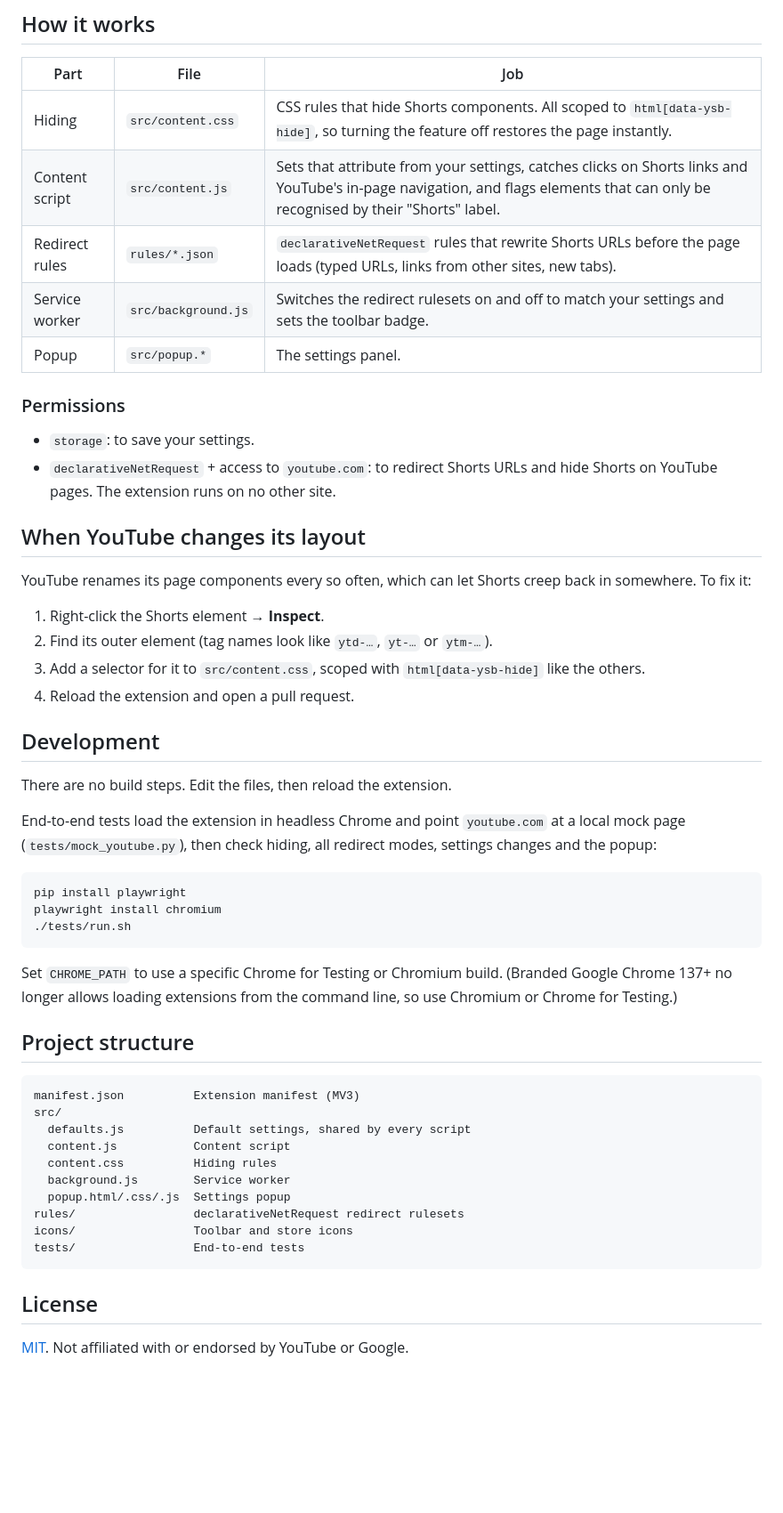
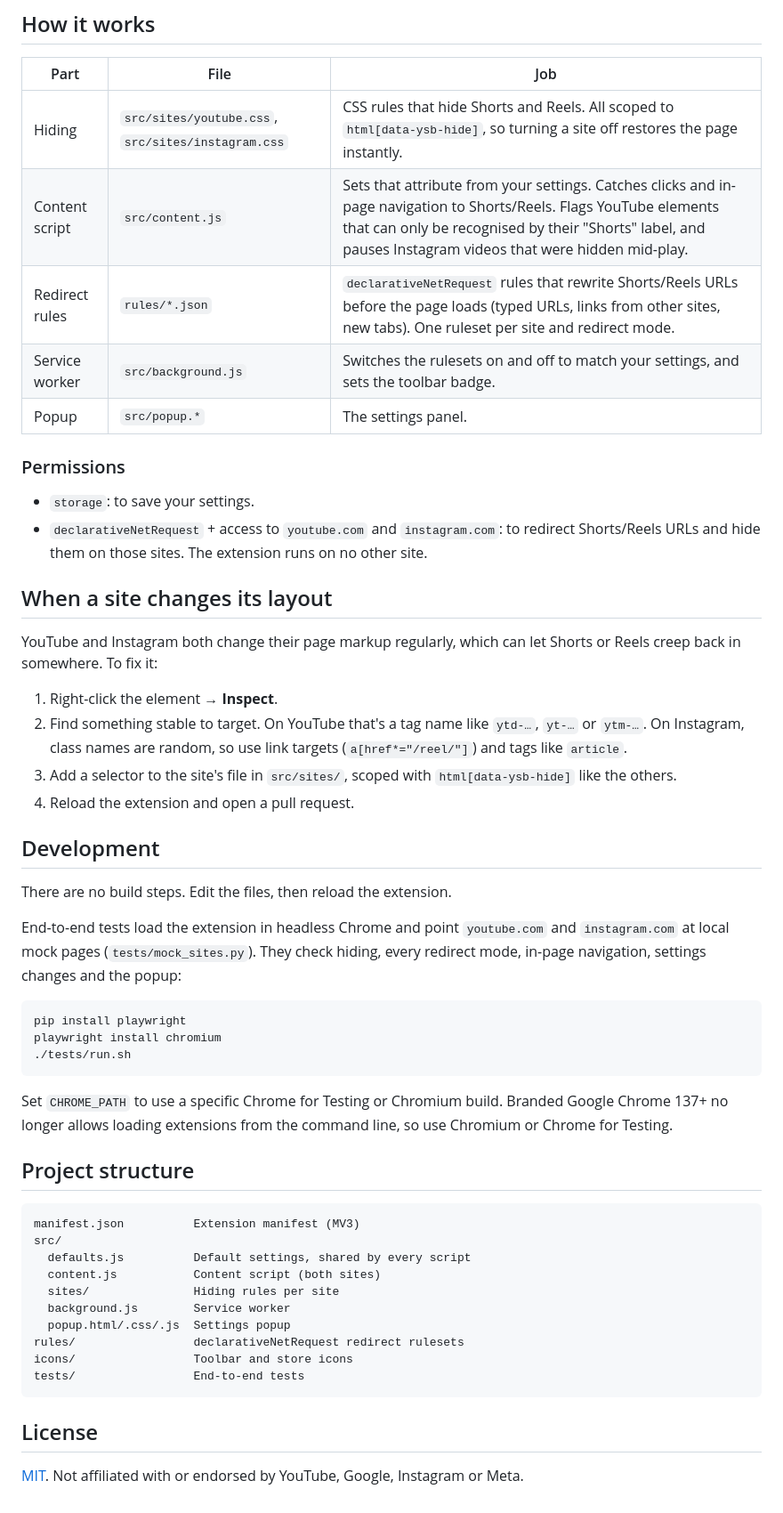
Before and after one commit to Juss699/Chrome-extension-shortform-blocker, a Markdown page: README.md, the part around one of its changes. Shown at 89% size. Drawn GitHub-style; blank space fills up the shorter version.

````diff
--- a/README.md
+++ b/README.md
@@ -38,31 +49,31 @@ To update after pulling new changes, hit the reload icon on the extension's card
 
 | Part | File | Job |
 | --- | --- | --- |
-| Hiding | `src/content.css` | CSS rules that hide Shorts components. All scoped to `html[data-ysb-hide]`, so turning the feature off restores the page instantly. |
-| Content script | `src/content.js` | Sets that attribute from your settings, catches clicks on Shorts links and YouTube's in-page navigation, and flags elements that can only be recognised by their "Shorts" label. |
-| Redirect rules | `rules/*.json` | `declarativeNetRequest` rules that rewrite Shorts URLs before the page loads (typed URLs, links from other sites, new tabs). |
-| Service worker | `src/background.js` | Switches the redirect rulesets on and off to match your settings and sets the toolbar badge. |
+| Hiding | `src/sites/youtube.css`, `src/sites/instagram.css` | CSS rules that hide Shorts and Reels. All scoped to `html[data-ysb-hide]`, so turning a site off restores the page instantly. |
+| Content script | `src/content.js` | Sets that attribute from your settings. Catches clicks and in-page navigation to Shorts/Reels. Flags YouTube elements that can only be recognised by their "Shorts" label, and pauses Instagram videos that were hidden mid-play. |
+| Redirect rules | `rules/*.json` | `declarativeNetRequest` rules that rewrite Shorts/Reels URLs before the page loads (typed URLs, links from other sites, new tabs). One ruleset per site and redirect mode. |
+| Service worker | `src/background.js` | Switches the rulesets on and off to match your settings, and sets the toolbar badge. |
 | Popup | `src/popup.*` | The settings panel. |
 
 ### Permissions
 
 - `storage`: to save your settings.
-- `declarativeNetRequest` + access to `youtube.com`: to redirect Shorts URLs and hide Shorts on YouTube pages. The extension runs on no other site.
+- `declarativeNetRequest` + access to `youtube.com` and `instagram.com`: to redirect Shorts/Reels URLs and hide them on those sites. The extension runs on no other site.
 
-## When YouTube changes its layout
+## When a site changes its layout
 
-YouTube renames its page components every so often, which can let Shorts creep back in somewhere. To fix it:
+YouTube and Instagram both change their page markup regularly, which can let Shorts or Reels creep back in somewhere. To fix it:
 
-1. Right-click the Shorts element → **Inspect**.
-2. Find its outer element (tag names look like `ytd-…`, `yt-…` or `ytm-…`).
-3. Add a selector for it to `src/content.css`, scoped with `html[data-ysb-hide]` like the others.
+1. Right-click the element → **Inspect**.
+2. Find something stable to target. On YouTube that's a tag name like `ytd-…`, `yt-…` or `ytm-…`. On Instagram, class names are random, so use link targets (`a[href*="/reel/"]`) and tags like `article`.
+3. Add a selector to the site's file in `src/sites/`, scoped with `html[data-ysb-hide]` like the others.
 4. Reload the extension and open a pull request.
 
 ## Development
 
 There are no build steps. Edit the files, then reload the extension.
 
-End-to-end tests load the extension in headless Chrome and point `youtube.com` at a local mock page (`tests/mock_youtube.py`), then check hiding, all redirect modes, settings changes and the popup:
+End-to-end tests load the extension in headless Chrome and point `youtube.com` and `instagram.com` at local mock pages (`tests/mock_sites.py`). They check hiding, every redirect mode, in-page navigation, settings changes and the popup:
 
 ```bash
 pip install playwright
@@ -70,7 +81,7 @@ playwright install chromium
 ./tests/run.sh
 ```
 
-Set `CHROME_PATH` to use a specific Chrome for Testing or Chromium build. (Branded Google Chrome 137+ no longer allows loading extensions from the command line, so use Chromium or Chrome for Testing.)
+Set `CHROME_PATH` to use a specific Chrome for Testing or Chromium build. Branded Google Chrome 137+ no longer allows loading extensions from the command line, so use Chromium or Chrome for Testing.
 
 ## Project structure
 
@@ -78,8 +89,8 @@ Set `CHROME_PATH` to use a specific Chrome for Testing or Chromium build. (Brand
 manifest.json          Extension manifest (MV3)
 src/
   defaults.js          Default settings, shared by every script
-  content.js           Content script
-  content.css          Hiding rules
+  content.js           Content script (both sites)
+  sites/               Hiding rules per site
   background.js        Service worker
   popup.html/.css/.js  Settings popup
 rules/                 declarativeNetRequest redirect rulesets
@@ -89,4 +100,4 @@ tests/                 End-to-end tests
 
 ## License
 
-[MIT](LICENSE). Not affiliated with or endorsed by YouTube or Google.
+[MIT](LICENSE). Not affiliated with or endorsed by YouTube, Google, Instagram or Meta.
````
Also changed, not shown: other parts of README.md (+21 -10 lines), docs/popup.png, 21 other files.
